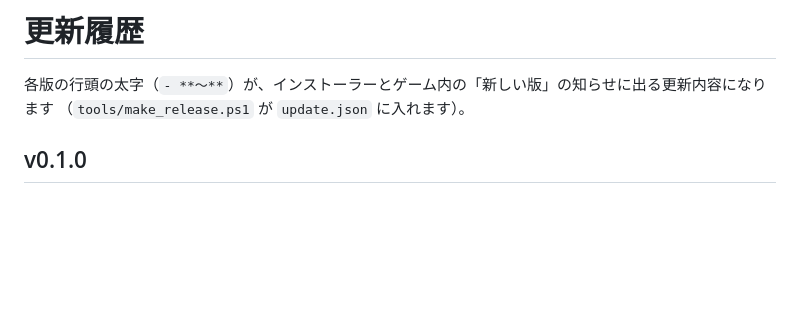
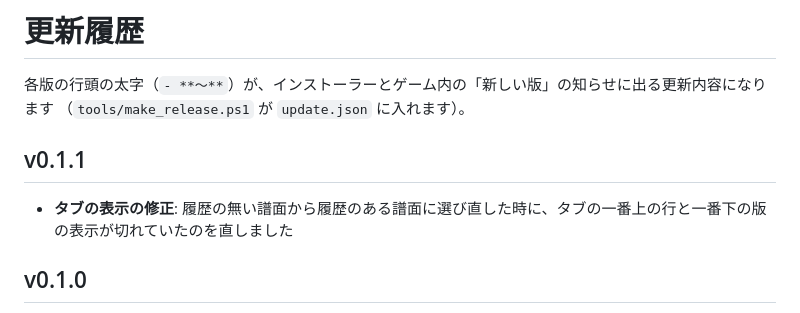
Before and after one commit to Oz-Co-two/JDMemory, a Markdown page: CHANGELOG.md, the part around the change. Rendered like a GitHub page; blank space fills up the shorter version.

```diff
--- a/CHANGELOG.md
+++ b/CHANGELOG.md
@@ -2,6 +2,10 @@
 
 各版の行頭の太字（`- **〜**`）が、インストーラーとゲーム内の「新しい版」の知らせに出る更新内容になります
 （`tools/make_release.ps1` が `update.json` に入れます）。
+
+## v0.1.1
+
+- **タブの表示の修正**: 履歴の無い譜面から履歴のある譜面に選び直した時に、タブの一番上の行と一番下の版の表示が切れていたのを直しました
 
 ## v0.1.0
 
```
Also changed, not shown: README.md (+7 -0 lines), docs/images/tab-history.png (added), docs/images/tab-settings.png (added), 3 other files.
